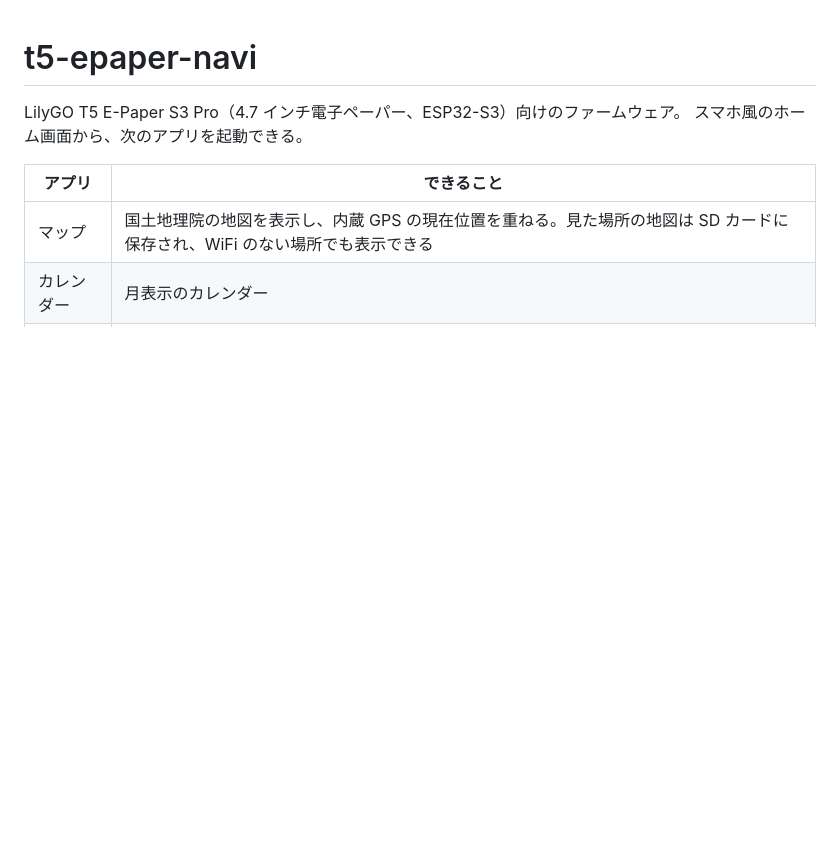
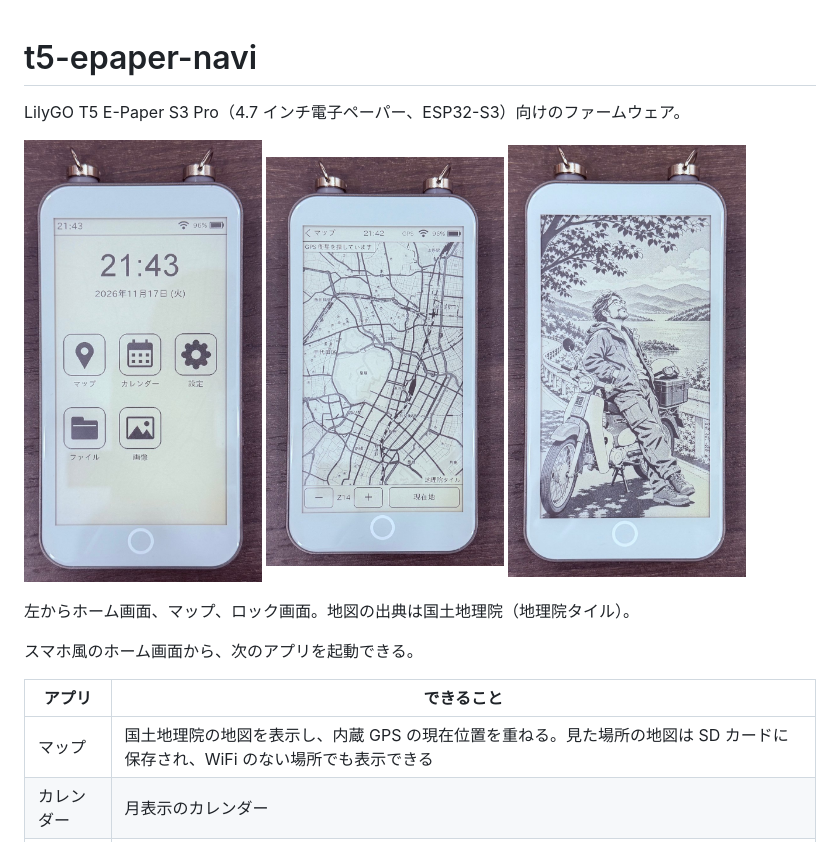
Before and after one commit to bishi-eava/t5-epaper-navi, a Markdown page: README.md, the part around the change. Rendered like a GitHub page; pictures changed too: docs/photos/home.jpg (added), docs/photos/lock.jpg (added), docs/photos/map.jpg (added); blank space fills up the shorter version.

Commit message:
README に画面写真を追加
Co-Authored-By: Claude Fable 5.2 <noreply@anthropic.com>

```diff
--- a/README.md
+++ b/README.md
@@ -1,6 +1,15 @@
 # t5-epaper-navi
 
 LilyGO T5 E-Paper S3 Pro（4.7 インチ電子ペーパー、ESP32-S3）向けのファームウェア。
+
+<p>
+  <img src="docs/photos/home.jpg" width="30%" alt="ホーム画面。時刻と日付の下に、マップ、カレンダー、設定、ファイル、画像のアイコンが並ぶ">
+  <img src="docs/photos/map.jpg" width="30%" alt="マップ画面。東京駅周辺の地図と、ズームボタン、現在地ボタン">
+  <img src="docs/photos/lock.jpg" width="30%" alt="ロック画面。画面いっぱいに画像を表示している">
+</p>
+
+左からホーム画面、マップ、ロック画面。地図の出典は国土地理院（地理院タイル）。
+
 スマホ風のホーム画面から、次のアプリを起動できる。
 
 | アプリ | できること |
```
